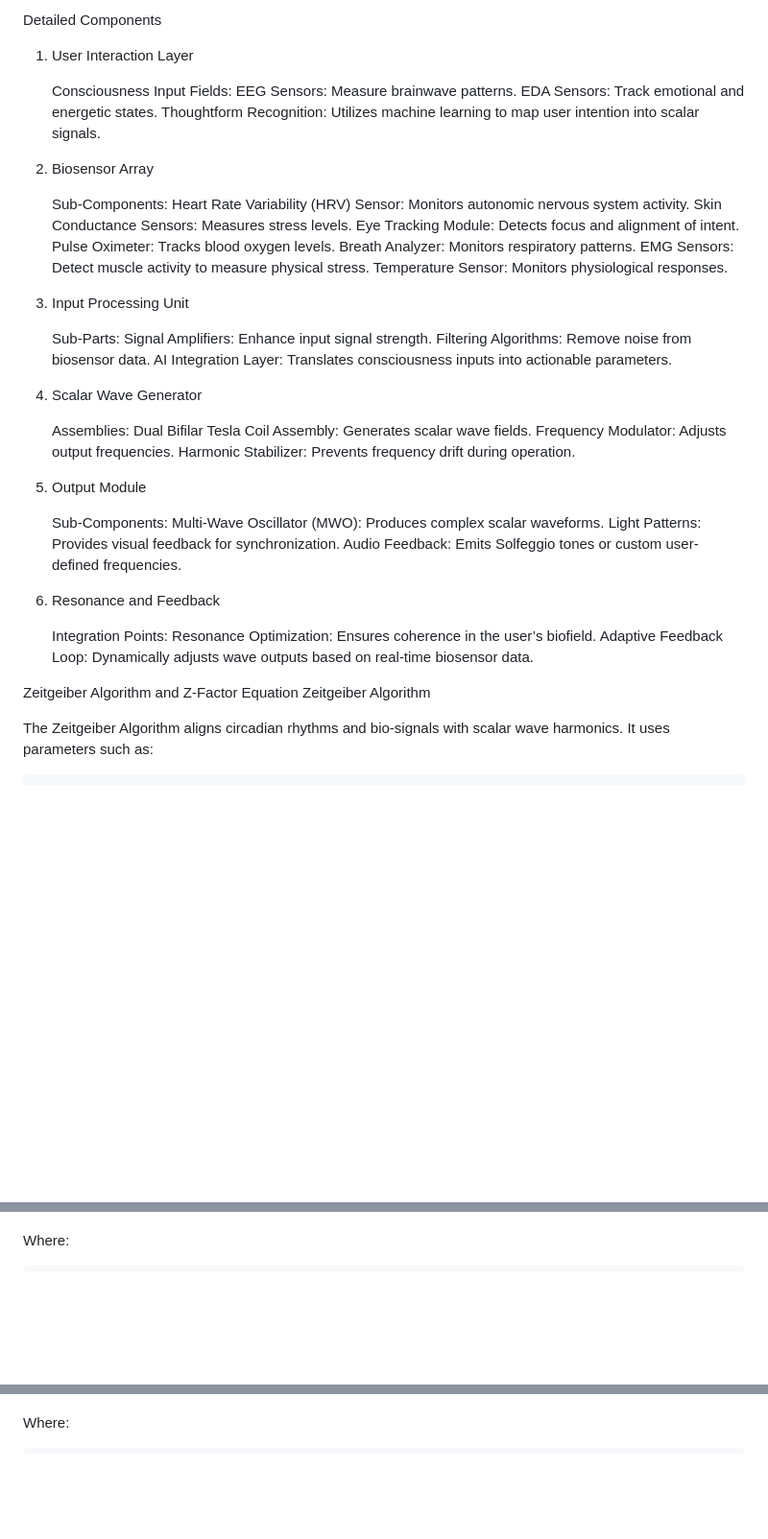
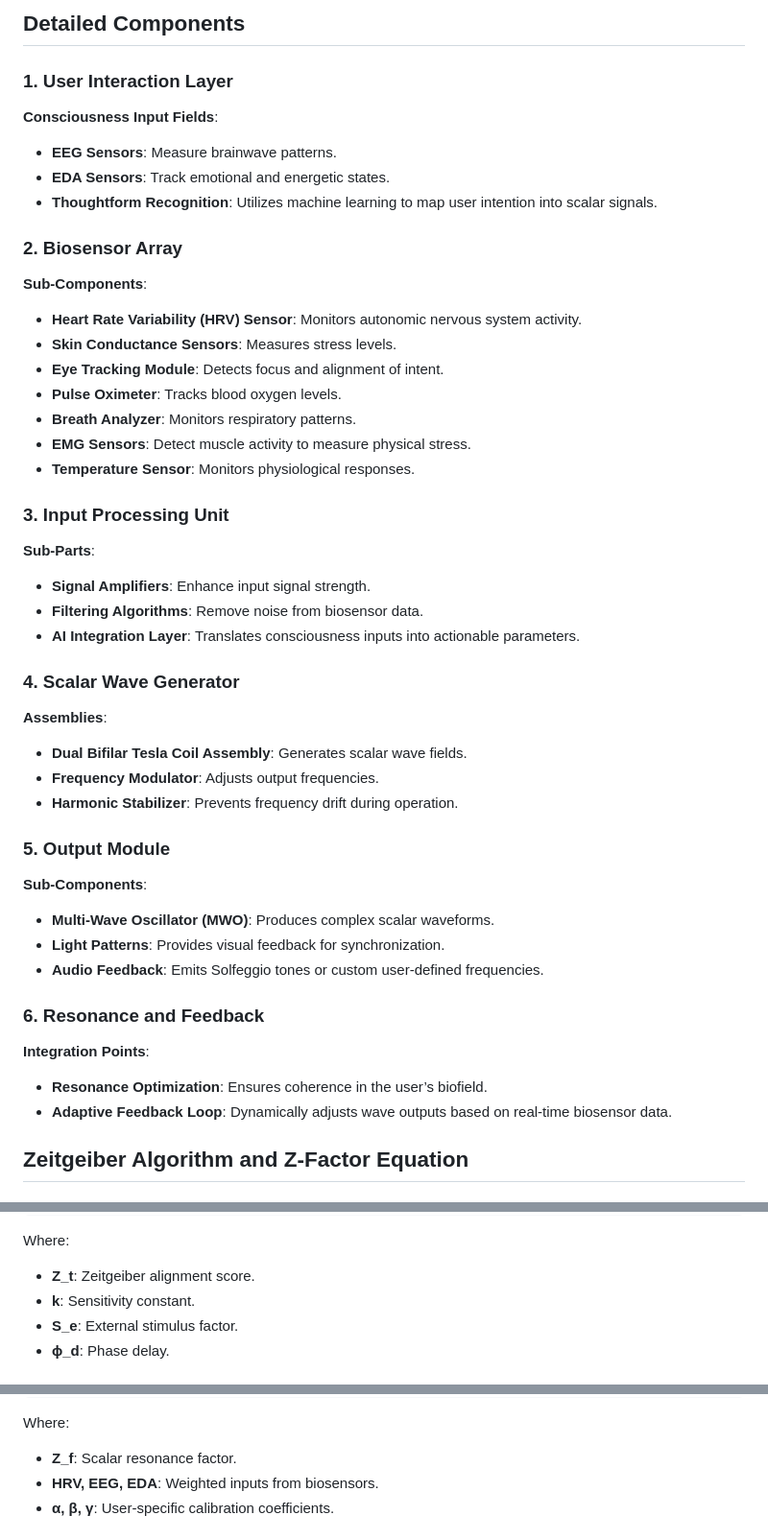
Before and after one commit to MetaFleshAI/metafleshai.github.io, a Markdown page: OverView.md, 3 parts joined by grey strips. Shown at 96% size. Rendered like a GitHub page; blank space fills up the shorter version.

```diff
--- a/OverView.md
+++ b/OverView.md
@@ -21,52 +23,50 @@ E -->|Scalar Wave Emission| F[Resonance with User]
 
-Detailed Components
-1. User Interaction Layer
+## Detailed Components
 
-    Consciousness Input Fields:
-        EEG Sensors: Measure brainwave patterns.
-        EDA Sensors: Track emotional and energetic states.
-        Thoughtform Recognition: Utilizes machine learning to map user intention into scalar signals.
+### 1. User Interaction Layer
 
-2. Biosensor Array
+**Consciousness Input Fields**:
+- **EEG Sensors**: Measure brainwave patterns.
+- **EDA Sensors**: Track emotional and energetic states.
+- **Thoughtform Recognition**: Utilizes machine learning to map user intention into scalar signals.
 
-    Sub-Components:
-        Heart Rate Variability (HRV) Sensor: Monitors autonomic nervous system activity.
-        Skin Conductance Sensors: Measures stress levels.
-        Eye Tracking Module: Detects focus and alignment of intent.
-        Pulse Oximeter: Tracks blood oxygen levels.
-        Breath Analyzer: Monitors respiratory patterns.
-        EMG Sensors: Detect muscle activity to measure physical stress.
-        Temperature Sensor: Monitors physiological responses.
+### 2. Biosensor Array
 
-3. Input Processing Unit
+**Sub-Components**:
+- **Heart Rate Variability (HRV) Sensor**: Monitors autonomic nervous system activity.
+- **Skin Conductance Sensors**: Measures stress levels.
+- **Eye Tracking Module**: Detects focus and alignment of intent.
+- **Pulse Oximeter**: Tracks blood oxygen levels.
+- **Breath Analyzer**: Monitors respiratory patterns.
+- **EMG Sensors**: Detect muscle activity to measure physical stress.
+- **Temperature Sensor**: Monitors physiological responses.
 
-    Sub-Parts:
-        Signal Amplifiers: Enhance input signal strength.
-        Filtering Algorithms: Remove noise from biosensor data.
-        AI Integration Layer: Translates consciousness inputs into actionable parameters.
+### 3. Input Processing Unit
 
-4. Scalar Wave Generator
+**Sub-Parts**:
+- **Signal Amplifiers**: Enhance input signal strength.
+- **Filtering Algorithms**: Remove noise from biosensor data.
+- **AI Integration Layer**: Translates consciousness inputs into actionable parameters.
 
-    Assemblies:
-        Dual Bifilar Tesla Coil Assembly: Generates scalar wave fields.
-        Frequency Modulator: Adjusts output frequencies.
-        Harmonic Stabilizer: Prevents frequency drift during operation.
+### 4. Scalar Wave Generator
 
-5. Output Module
+**Assemblies**:
+- **Dual Bifilar Tesla Coil Assembly**: Generates scalar wave fields.
+- **Frequency Modulator**: Adjusts output frequencies.
+- **Harmonic Stabilizer**: Prevents frequency drift during operation.
 
-    Sub-Components:
-        Multi-Wave Oscillator (MWO): Produces complex scalar waveforms.
-        Light Patterns: Provides visual feedback for synchronization.
-        Audio Feedback: Emits Solfeggio tones or custom user-defined frequencies.
+### 5. Output Module
 
-6. Resonance and Feedback
+**Sub-Components**:
+- **Multi-Wave Oscillator (MWO)**: Produces complex scalar waveforms.
+- **Light Patterns**: Provides visual feedback for synchronization.
+- **Audio Feedback**: Emits Solfeggio tones or custom user-defined frequencies.
 
-    Integration Points:
-        Resonance Optimization: Ensures coherence in the user’s biofield.
-        Adaptive Feedback Loop: Dynamically adjusts wave outputs based on real-time biosensor data.
+### 6. Resonance and Feedback
 
-Zeitgeiber Algorithm and Z-Factor Equation
-Zeitgeiber Algorithm
+**Integration Points**:
+- **Resonance Optimization**: Ensures coherence in the user’s biofield.
+- **Adaptive Feedback Loop**: Dynamically adjusts wave outputs based on real-time biosensor data.
 
-The Zeitgeiber Algorithm aligns circadian rhythms and bio-signals with scalar wave harmonics. It uses parameters such as:
+## Zeitgeiber Algorithm and Z-Factor Equation
 
@@ -80,3 +86,7 @@
 
 Where:
+- **Z_t**: Zeitgeiber alignment score.
+- **k**: Sensitivity constant.
+- **S_e**: External stimulus factor.
+- **ϕ_d**: Phase delay.
 
@@ -93,3 +100,6 @@
 
 Where:
+- **Z_f**: Scalar resonance factor.
+- **HRV, EEG, EDA**: Weighted inputs from biosensors.
+- **α, β, γ**: User-specific calibration coefficients.
 
```
Also changed, not shown: other parts of OverView.md (+47 -47 lines).
